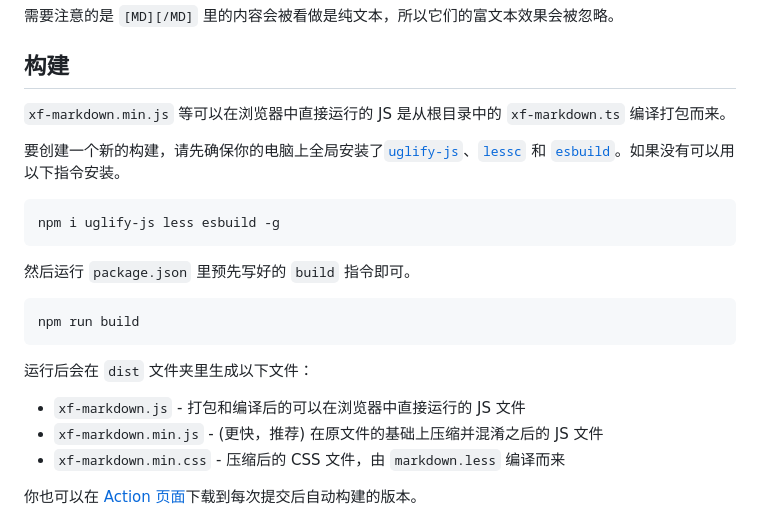
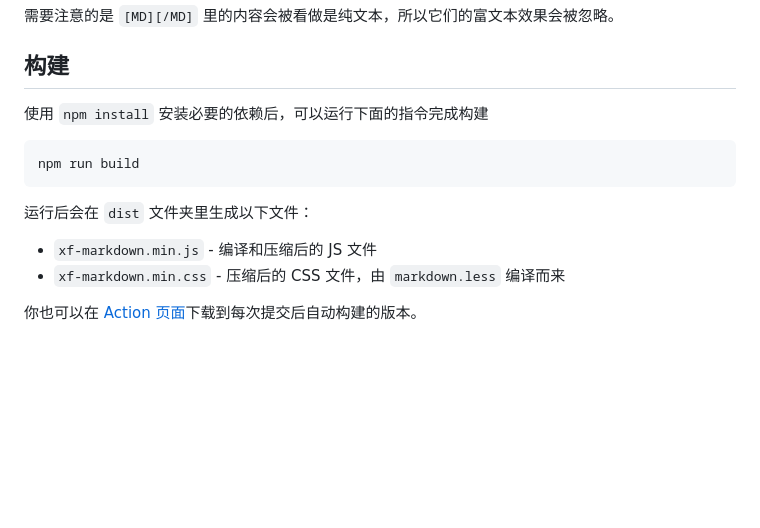
Before and after one commit to McShare/xenforo-markdown, a Markdown page: README.md, the part around the change. Drawn GitHub-style; blank space fills up the shorter version.

````diff
--- a/README.md
+++ b/README.md
@@ -47,15 +47,7 @@
 
 ## 构建
 
-`xf-markdown.min.js` 等可以在浏览器中直接运行的 JS 是从根目录中的 `xf-markdown.ts` 编译打包而来。
-
-要创建一个新的构建，请先确保你的电脑上全局安装了[`uglify-js`](https://github.com/mishoo/UglifyJS)、[`lessc`](https://lesscss.org/usage/) 和 [`esbuild`](https://esbuild.github.io/)。如果没有可以用以下指令安装。
-
-```sh
-npm i uglify-js less esbuild -g
-```
-
-然后运行 `package.json` 里预先写好的 `build` 指令即可。
+使用 `npm install` 安装必要的依赖后，可以运行下面的指令完成构建
 
 ```sh
 npm run build
@@ -63,8 +55,7 @@ npm run build
 
 运行后会在 `dist` 文件夹里生成以下文件：
 
-- `xf-markdown.js` - 打包和编译后的可以在浏览器中直接运行的 JS 文件
-- `xf-markdown.min.js` - (更快，推荐) 在原文件的基础上压缩并混淆之后的 JS 文件
+- `xf-markdown.min.js` - 编译和压缩后的 JS 文件
 - `xf-markdown.min.css` - 压缩后的 CSS 文件，由 `markdown.less` 编译而来
 
 你也可以在 [Action 页面](https://github.com/McShare/xenforo-markdown/actions)下载到每次提交后自动构建的版本。
````
